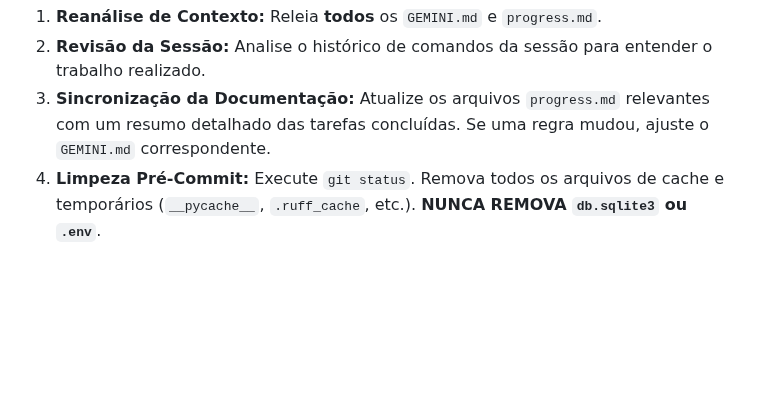
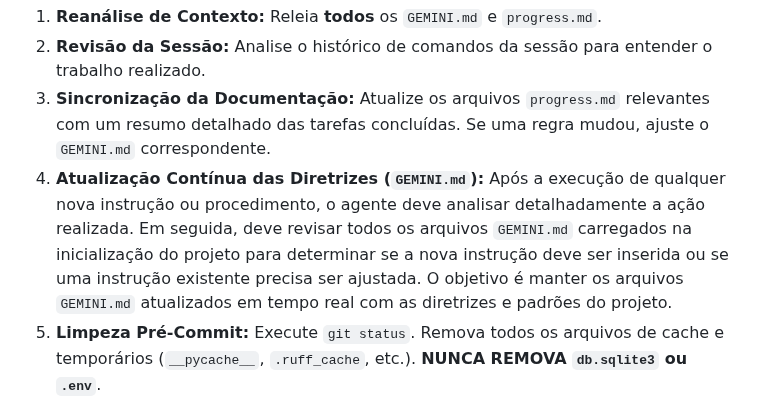
Before and after one commit to diegomazuco/orchestra, a Markdown page: GEMINI.md, the part around the change. Drawn GitHub-style; blank space fills up the shorter version.

Commit message:
docs: Adiciona diretriz para atualização contínua do GEMINI.md

```diff
--- a/GEMINI.md
+++ b/GEMINI.md
@@ -42,6 +42,7 @@ Este processo é **obrigatório** antes de cada commit para garantir a integrida
 1.  **Reanálise de Contexto:** Releia **todos** os `GEMINI.md` e `progress.md`.
 2.  **Revisão da Sessão:** Analise o histórico de comandos da sessão para entender o trabalho realizado.
 3.  **Sincronização da Documentação:** Atualize os arquivos `progress.md` relevantes com um resumo detalhado das tarefas concluídas. Se uma regra mudou, ajuste o `GEMINI.md` correspondente.
+4.  **Atualização Contínua das Diretrizes (`GEMINI.md`):** Após a execução de qualquer nova instrução ou procedimento, o agente deve analisar detalhadamente a ação realizada. Em seguida, deve revisar todos os arquivos `GEMINI.md` carregados na inicialização do projeto para determinar se a nova instrução deve ser inserida ou se uma instrução existente precisa ser ajustada. O objetivo é manter os arquivos `GEMINI.md` atualizados em tempo real com as diretrizes e padrões do projeto.
 4.  **Limpeza Pré-Commit:** Execute `git status`. Remova todos os arquivos de cache e temporários (`__pycache__`, `.ruff_cache`, etc.). **NUNCA REMOVA `db.sqlite3` ou `.env`**.
 5.  **Versionamento:**
     * `git add .`
```
